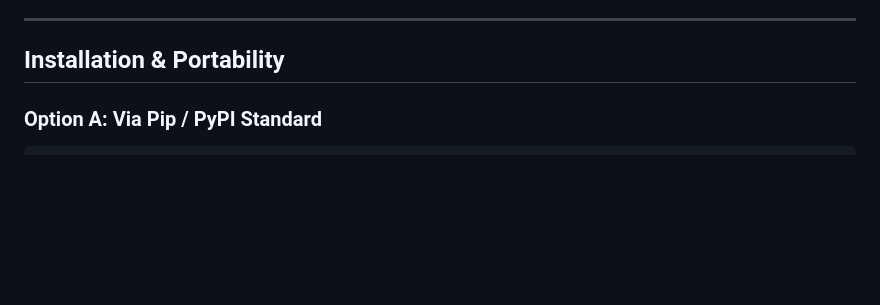
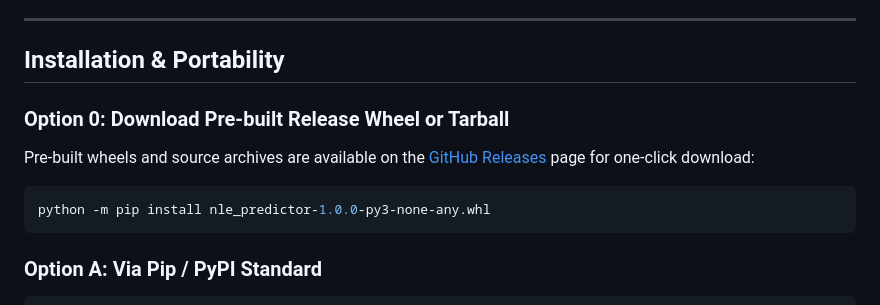
Before and after one commit to asifverse4/Automated-Non-Linear-Effect-NLE-Predictors, a Markdown page: README.md, the part around one of its changes. Rendered like a GitHub page; blank space fills up the shorter version.

Commit message:
docs(readme): add release badge and pre-built distribution wheel installation guide

````diff
--- a/README.md
+++ b/README.md
@@ -70,6 +71,12 @@ For the full theoretical derivations, analytical Jacobians, active dimer kinetic
 ---
 
 ## Installation & Portability
+
+### Option 0: Download Pre-built Release Wheel or Tarball
+Pre-built wheels and source archives are available on the [GitHub Releases](https://github.com/asifverse4/Automated-Non-Linear-Effect-NLE-Predictors/releases) page for one-click download:
+```bash
+python -m pip install nle_predictor-1.0.0-py3-none-any.whl
+```
 
 ### Option A: Via Pip / PyPI Standard
 
````
Also changed, not shown: other parts of README.md (+1 -0 lines).
